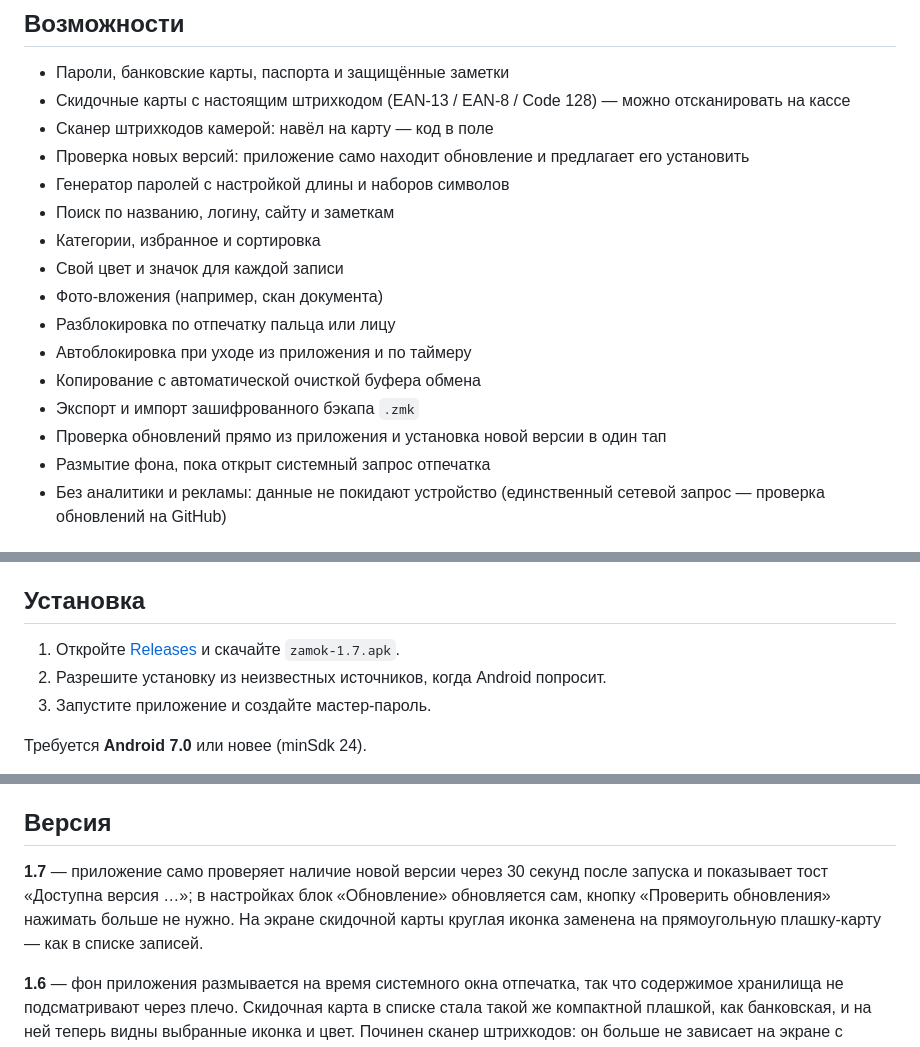
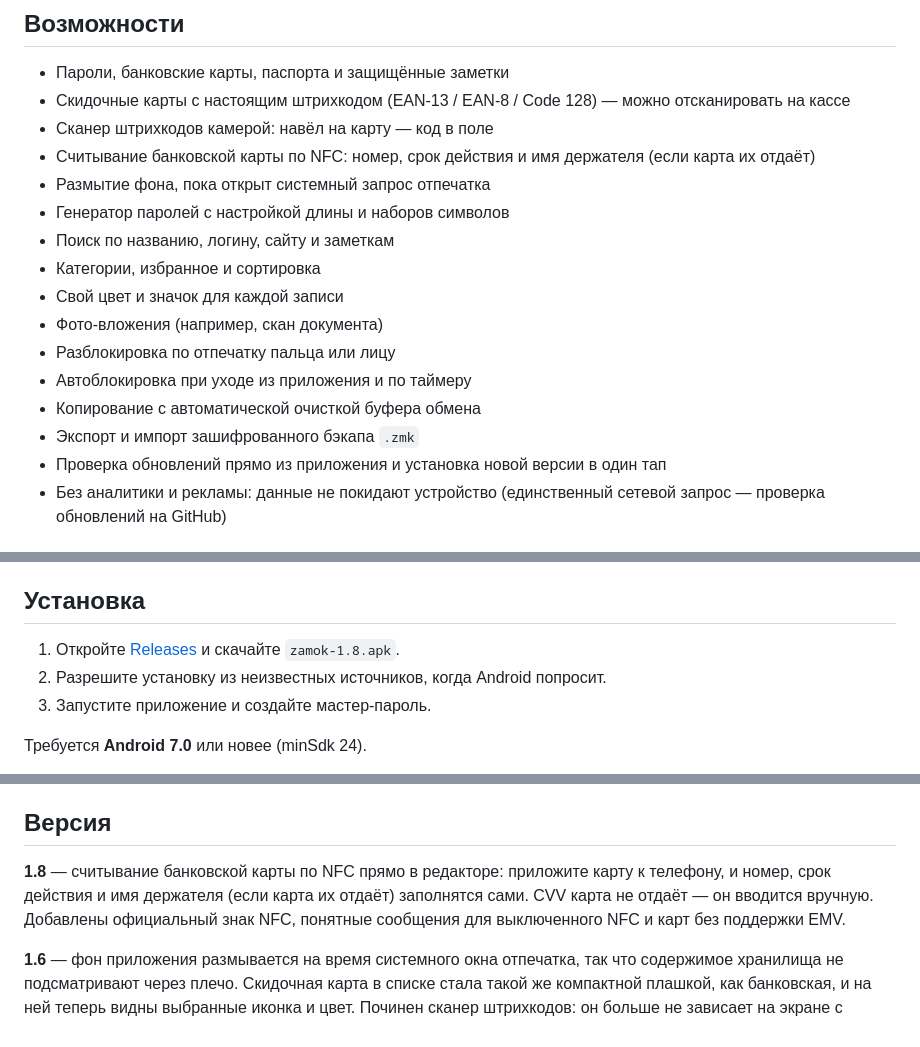
Before and after one commit to adminmik7/zamok, a Markdown page: README.md, 3 parts joined by grey strips. Rendered like a GitHub page.

Commit message:
docs: описание для v1.8

```diff
--- a/README.md
+++ b/README.md
@@ -13,7 +13,8 @@
 - Пароли, банковские карты, паспорта и защищённые заметки
 - Скидочные карты с настоящим штрихкодом (EAN-13 / EAN-8 / Code 128) — можно отсканировать на кассе
 - Сканер штрихкодов камерой: навёл на карту — код в поле
-- Проверка новых версий: приложение само находит обновление и предлагает его установить
+- Считывание банковской карты по NFC: номер, срок действия и имя держателя (если карта их отдаёт)
+- Размытие фона, пока открыт системный запрос отпечатка
 - Генератор паролей с настройкой длины и наборов символов
 - Поиск по названию, логину, сайту и заметкам
 - Категории, избранное и сортировка
@@ -24,7 +25,6 @@
 - Копирование с автоматической очисткой буфера обмена
 - Экспорт и импорт зашифрованного бэкапа `.zmk`
 - Проверка обновлений прямо из приложения и установка новой версии в один тап
-- Размытие фона, пока открыт системный запрос отпечатка
 - Без аналитики и рекламы: данные не покидают устройство (единственный сетевой запрос — проверка обновлений на GitHub)
 
 ## Безопасность
@@ -37,7 +37,7 @@
 
 ## Установка
 
-1. Откройте [Releases](https://github.com/adminmik7/zamok/releases) и скачайте `zamok-1.7.apk`.
+1. Откройте [Releases](https://github.com/adminmik7/zamok/releases) и скачайте `zamok-1.8.apk`.
 2. Разрешите установку из неизвестных источников, когда Android попросит.
 3. Запустите приложение и создайте мастер-пароль.
 
@@ -51,7 +51,7 @@
 
 ## Версия
 
-**1.7** — приложение само проверяет наличие новой версии через 30 секунд после запуска и показывает тост «Доступна версия …»; в настройках блок «Обновление» обновляется сам, кнопку «Проверить обновления» нажимать больше не нужно. На экране скидочной карты круглая иконка заменена на прямоугольную плашку-карту — как в списке записей.
+**1.8** — считывание банковской карты по NFC прямо в редакторе: приложите карту к телефону, и номер, срок действия и имя держателя (если карта их отдаёт) заполнятся сами. CVV карта не отдаёт — он вводится вручную. Добавлены официальный знак NFC, понятные сообщения для выключенного NFC и карт без поддержки EMV.
 
 **1.6** — фон приложения размывается на время системного окна отпечатка, так что содержимое хранилища не подсматривают через плечо. Скидочная карта в списке стала такой же компактной плашкой, как банковская, и на ней теперь видны выбранные иконка и цвет. Починен сканер штрихкодов: он больше не зависает на экране с камерой и читает код даже когда тот занимает малую часть кадра.
 
```
